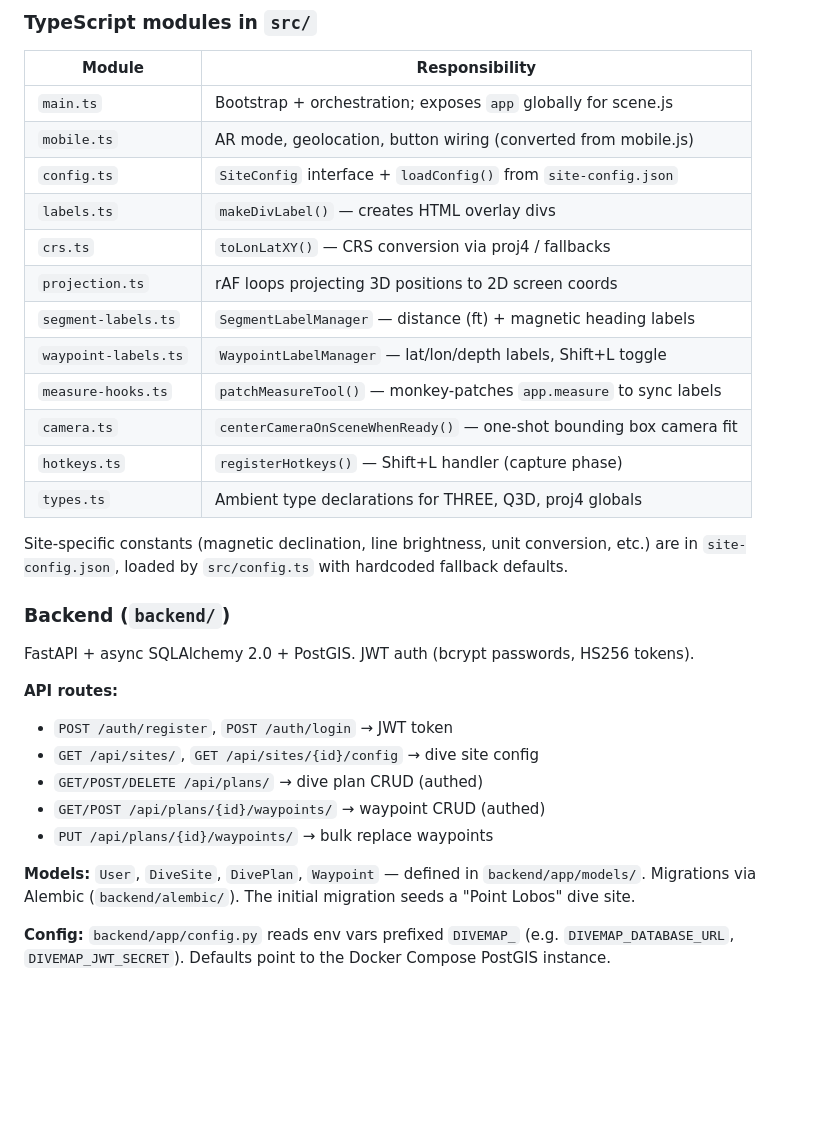
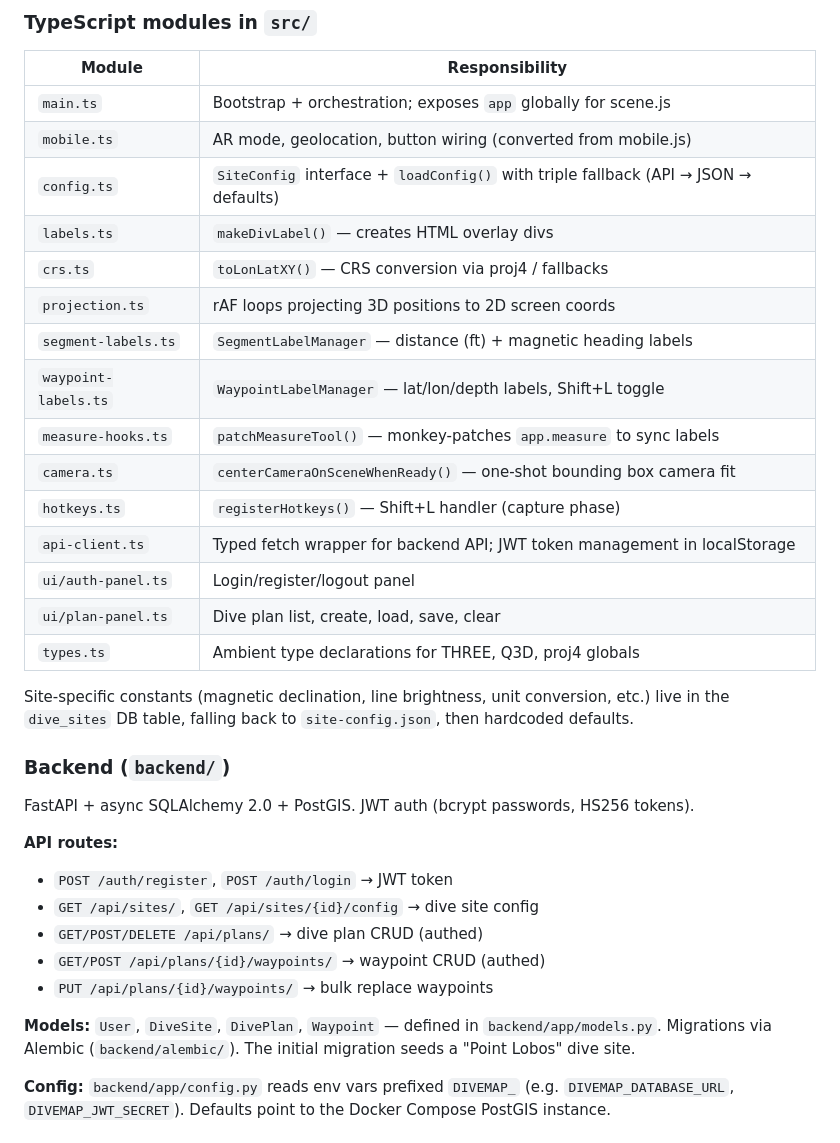
Before and after one commit to trifonova-n/dive-map, a Markdown page: CLAUDE.md, the part around one of its changes. Drawn GitHub-style; blank space fills up the shorter version.

```diff
--- a/CLAUDE.md
+++ b/CLAUDE.md
@@ -45,7 +60,7 @@ A 3D dive route planner for Point Lobos / Monterey Bay bathymetry built on a Qgi
 |--------|---------------|
 | `main.ts` | Bootstrap + orchestration; exposes `app` globally for scene.js |
 | `mobile.ts` | AR mode, geolocation, button wiring (converted from mobile.js) |
-| `config.ts` | `SiteConfig` interface + `loadConfig()` from `site-config.json` |
+| `config.ts` | `SiteConfig` interface + `loadConfig()` with triple fallback (API → JSON → defaults) |
 | `labels.ts` | `makeDivLabel()` — creates HTML overlay divs |
 | `crs.ts` | `toLonLatXY()` — CRS conversion via proj4 / fallbacks |
 | `projection.ts` | rAF loops projecting 3D positions to 2D screen coords |
@@ -54,9 +69,12 @@ A 3D dive route planner for Point Lobos / Monterey Bay bathymetry built on a Qgi
 | `measure-hooks.ts` | `patchMeasureTool()` — monkey-patches `app.measure` to sync labels |
 | `camera.ts` | `centerCameraOnSceneWhenReady()` — one-shot bounding box camera fit |
 | `hotkeys.ts` | `registerHotkeys()` — Shift+L handler (capture phase) |
+| `api-client.ts` | Typed fetch wrapper for backend API; JWT token management in localStorage |
+| `ui/auth-panel.ts` | Login/register/logout panel |
+| `ui/plan-panel.ts` | Dive plan list, create, load, save, clear |
 | `types.ts` | Ambient type declarations for THREE, Q3D, proj4 globals |
 
-Site-specific constants (magnetic declination, line brightness, unit conversion, etc.) are in `site-config.json`, loaded by `src/config.ts` with hardcoded fallback defaults.
+Site-specific constants (magnetic declination, line brightness, unit conversion, etc.) live in the `dive_sites` DB table, falling back to `site-config.json`, then hardcoded defaults.
 
 ### Backend (`backend/`)
 
@@ -69,7 +87,7 @@ FastAPI + async SQLAlchemy 2.0 + PostGIS. JWT auth (bcrypt passwords, HS256 toke
 - `GET/POST /api/plans/{id}/waypoints/` → waypoint CRUD (authed)
 - `PUT /api/plans/{id}/waypoints/` → bulk replace waypoints
 
-**Models:** `User`, `DiveSite`, `DivePlan`, `Waypoint` — defined in `backend/app/models/`. Migrations via Alembic (`backend/alembic/`). The initial migration seeds a "Point Lobos" dive site.
+**Models:** `User`, `DiveSite`, `DivePlan`, `Waypoint` — defined in `backend/app/models.py`. Migrations via Alembic (`backend/alembic/`). The initial migration seeds a "Point Lobos" dive site.
 
 **Config:** `backend/app/config.py` reads env vars prefixed `DIVEMAP_` (e.g. `DIVEMAP_DATABASE_URL`, `DIVEMAP_JWT_SECRET`). Defaults point to the Docker Compose PostGIS instance.
 
```
Also changed, not shown: other parts of CLAUDE.md (+29 -14 lines).
